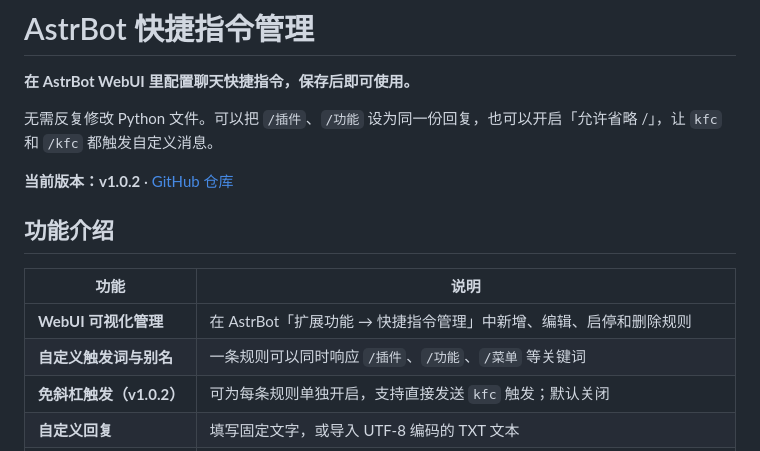
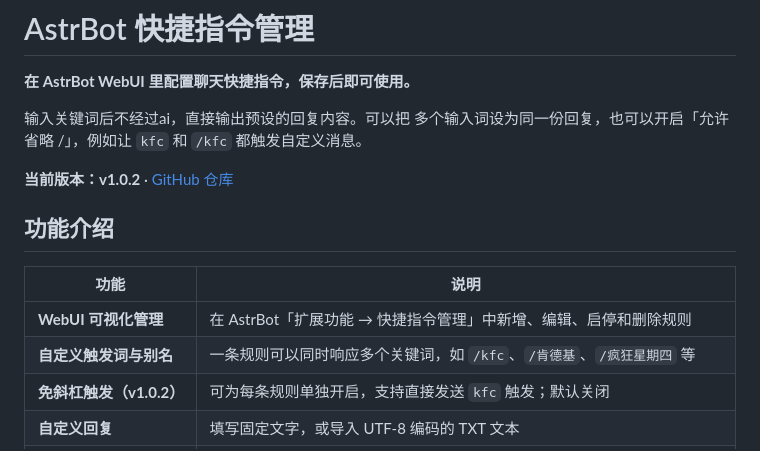
Before and after one commit to DreemurrL/astrbot_plugin_quick_commands, a Markdown page: README.md, the part around the change. Rendered like a GitHub page.

Commit message:
Clarify trigger word functionality in README
Updated the README to clarify trigger word functionality and added examples.

```diff
--- a/README.md
+++ b/README.md
@@ -2,7 +2,7 @@
 
 **在 AstrBot WebUI 里配置聊天快捷指令，保存后即可使用。**
 
-无需反复修改 Python 文件。可以把 `/插件`、`/功能` 设为同一份回复，也可以开启「允许省略 /」，让 `kfc` 和 `/kfc` 都触发自定义消息。
+输入关键词后不经过ai，直接输出预设的回复内容。可以把 多个输入词设为同一份回复，也可以开启「允许省略 /」，例如让 `kfc` 和 `/kfc` 都触发自定义消息。
 
 **当前版本：v1.0.2** · [GitHub 仓库](https://github.com/DreemurrL/astrbot_plugin_quick_commands)
 
@@ -11,7 +11,7 @@
 | 功能 | 说明 |
 | --- | --- |
 | **WebUI 可视化管理** | 在 AstrBot「扩展功能 → 快捷指令管理」中新增、编辑、启停和删除规则 |
-| **自定义触发词与别名** | 一条规则可以同时响应 `/插件`、`/功能`、`/菜单` 等关键词 |
+| **自定义触发词与别名** | 一条规则可以同时响应多个关键词，如 `/kfc`、`/肯德基`、`/疯狂星期四` 等 |
 | **免斜杠触发（v1.0.2）** | 可为每条规则单独开启，支持直接发送 `kfc` 触发；默认关闭 |
 | **自定义回复** | 填写固定文字，或导入 UTF-8 编码的 TXT 文本 |
 | **权限与参数** | 可设置「仅管理员可用」或「允许附带参数」，回复内容可使用 `{args}` 占位符 |
```
